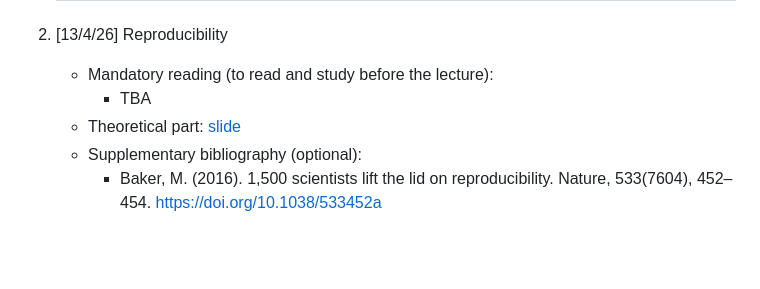
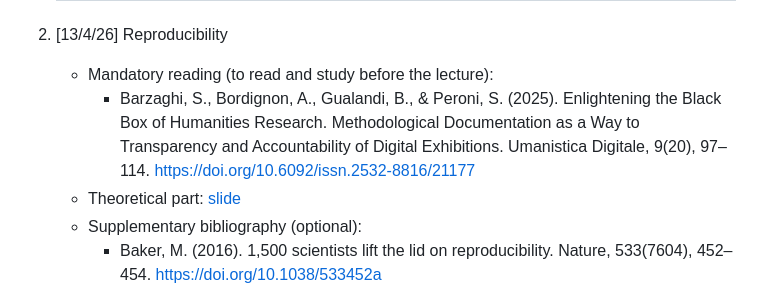
Before and after one commit to open-sci/2025-2026, a Markdown page: README.md, the part around the change. GitHub-like rendering; blank space fills up the shorter version.

```diff
--- a/README.md
+++ b/README.md
@@ -33,7 +33,7 @@ This space contains all the material related to the [Open Science course](https:
 
 2. [13/4/26] Reproducibility
    * Mandatory reading (to read and study before the lecture):
-     * TBA
+     * Barzaghi, S., Bordignon, A., Gualandi, B., & Peroni, S. (2025). Enlightening the Black Box of Humanities Research. Methodological Documentation as a Way to Transparency and Accountability of Digital Exhibitions. Umanistica Digitale, 9(20), 97–114. https://doi.org/10.6092/issn.2532-8816/21177
    * Theoretical part: [slide](https://docs.google.com/presentation/d/1N2TC1GV2ACTtO97KNGIcF9EUxX2_ZMU9YhPbed71hlg/edit?usp=sharing)
    * Supplementary bibliography (optional):
      * Baker, M. (2016). 1,500 scientists lift the lid on reproducibility. Nature, 533(7604), 452–454. https://doi.org/10.1038/533452a
```
